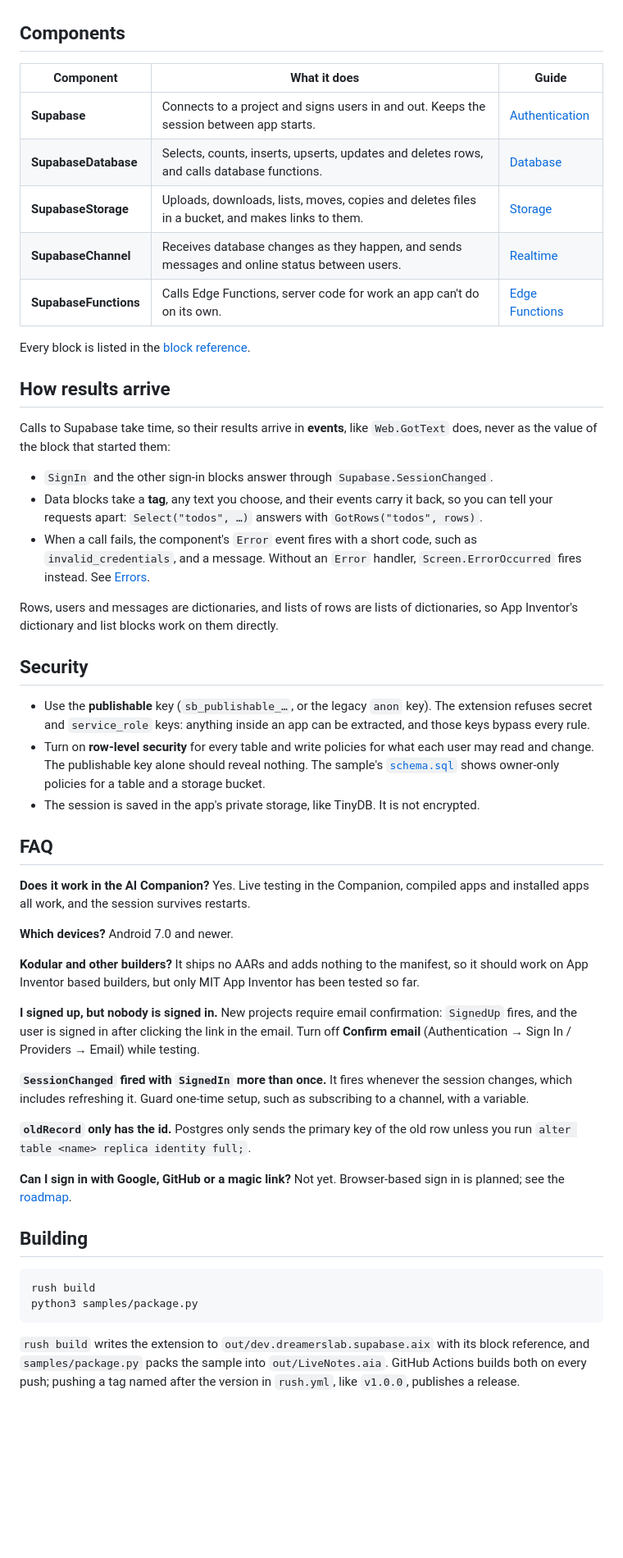
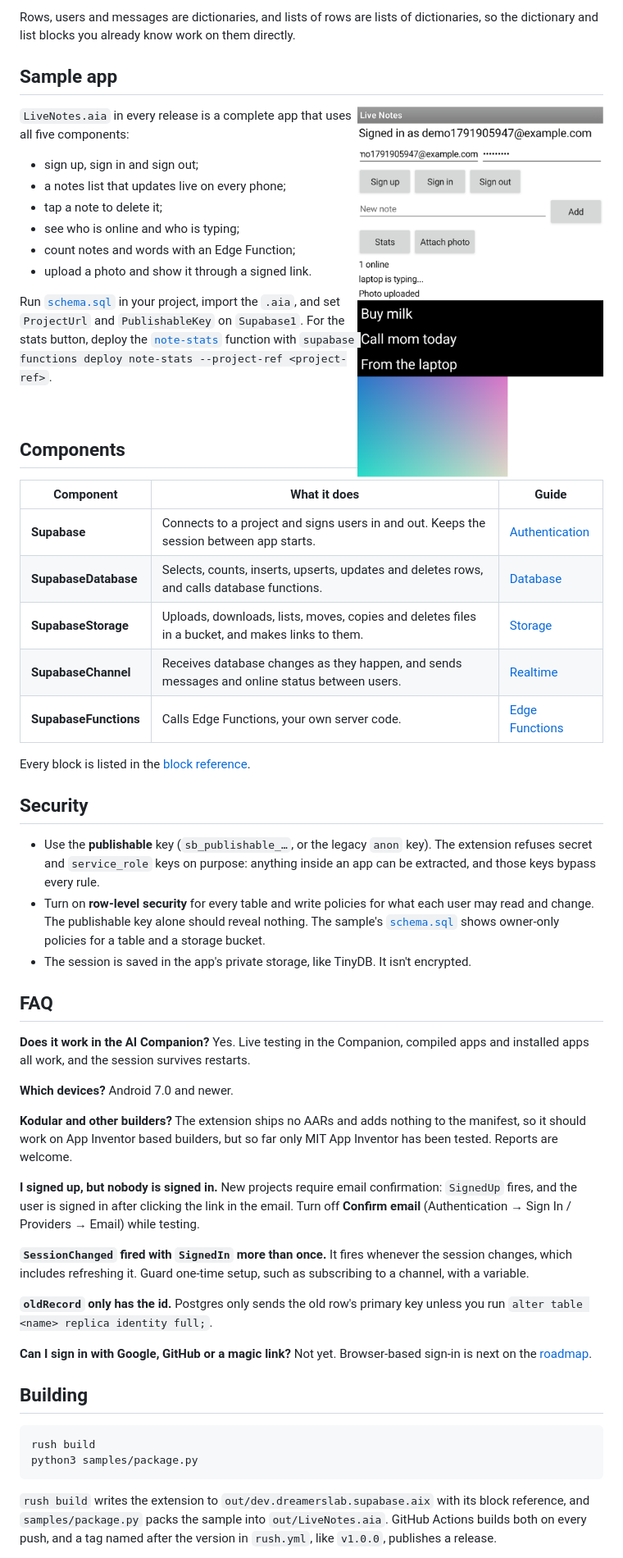
Before and after one commit to zainulhassan815/supabase-appinventor, a Markdown page: README.md, the part around one of its changes. Shown at 82% size. Rendered like a GitHub page; blank space fills up the shorter version.

```diff
--- a/README.md
+++ b/README.md
@@ -28,3 +68,25 @@ and `LiveNotes.aia` in the release is a complete app to open and learn from.
+Rows, users and messages are dictionaries, and lists of rows are lists of dictionaries,
+so the dictionary and list blocks you already know work on them directly.
+
+## Sample app
+
+<img src="docs/images/live-notes.png" alt="The Live Notes sample app" width="300" align="right">
+
+`LiveNotes.aia` in every release is a complete app that uses all five components:
+
+- sign up, sign in and sign out;
+- a notes list that updates live on every phone;
+- tap a note to delete it;
+- see who is online and who is typing;
+- count notes and words with an Edge Function;
+- upload a photo and show it through a signed link.
+
+Run [`schema.sql`](samples/live-notes/schema.sql) in your project, import the `.aia`,
+and set `ProjectUrl` and `PublishableKey` on `Supabase1`. For the stats button, deploy
+the [`note-stats`](supabase/functions/note-stats/index.ts) function with
+`supabase functions deploy note-stats --project-ref <project-ref>`.
+
+<br clear="right">
 
 ## Components
 
@@ -34,63 +96,45 @@ and `LiveNotes.aia` in the release is a complete app to open and learn from.
 | **SupabaseDatabase** | Selects, counts, inserts, upserts, updates and deletes rows, and calls database functions. | [Database](docs/database.md) |
 | **SupabaseStorage** | Uploads, downloads, lists, moves, copies and deletes files in a bucket, and makes links to them. | [Storage](docs/storage.md) |
 | **SupabaseChannel** | Receives database changes as they happen, and sends messages and online status between users. | [Realtime](docs/realtime.md) |
-| **SupabaseFunctions** | Calls Edge Functions, server code for work an app can't do on its own. | [Edge Functions](docs/functions.md) |
+| **SupabaseFunctions** | Calls Edge Functions, your own server code. | [Edge Functions](docs/functions.md) |
 
 Every block is listed in the [block reference](docs/reference.md).
-
-## How results arrive
-
-Calls to Supabase take time, so their results arrive in **events**, like `Web.GotText`
-does, never as the value of the block that started them:
-
-- `SignIn` and the other sign-in blocks answer through `Supabase.SessionChanged`.
-- Data blocks take a **tag**, any text you choose, and their events carry it back,
-  so you can tell your requests apart: `Select("todos", …)` answers with
-  `GotRows("todos", rows)`.
-- When a call fails, the component's `Error` event fires with a short code, such as
-  `invalid_credentials`, and a message. Without an `Error` handler,
-  `Screen.ErrorOccurred` fires instead. See [Errors](docs/errors.md).
-
-Rows, users and messages are dictionaries, and lists of rows are lists of
-dictionaries, so App Inventor's dictionary and list blocks work on them directly.
 
 ## Security
 
 - Use the **publishable** key (`sb_publishable_…`, or the legacy `anon` key). The
-  extension refuses secret and `service_role` keys: anything inside an app can be
-  extracted, and those keys bypass every rule.
-- Turn on **row-level security** for every table and write policies for what each
-  user may read and change. The publishable key alone should reveal nothing. The
-  sample's [`schema.sql`](samples/live-notes/schema.sql) shows owner-only policies
-  for a table and a storage bucket.
-- The session is saved in the app's private storage, like TinyDB. It is not
-  encrypted.
+  extension refuses secret and `service_role` keys on purpose: anything inside an app
+  can be extracted, and those keys bypass every rule.
+- Turn on **row-level security** for every table and write policies for what each user
+  may read and change. The publishable key alone should reveal nothing. The sample's
+  [`schema.sql`](samples/live-notes/schema.sql) shows owner-only policies for a table
+  and a storage bucket.
+- The session is saved in the app's private storage, like TinyDB. It isn't encrypted.
 
 ## FAQ
 
-**Does it work in the AI Companion?** Yes. Live testing in the Companion, compiled
-apps and installed apps all work, and the session survives restarts.
+**Does it work in the AI Companion?** Yes. Live testing in the Companion, compiled apps
+and installed apps all work, and the session survives restarts.
 
 **Which devices?** Android 7.0 and newer.
 
-**Kodular and other builders?** It ships no AARs and adds nothing to the manifest,
-so it should work on App Inventor based builders, but only MIT App Inventor has been
-tested so far.
+**Kodular and other builders?** The extension ships no AARs and adds nothing to the
+manifest, so it should work on App Inventor based builders, but so far only MIT App
+Inventor has been tested. Reports are welcome.
 
-**I signed up, but nobody is signed in.** New projects require email
-confirmation: `SignedUp` fires, and the user is signed in after clicking the link
-in the email. Turn off **Confirm email** (Authentication → Sign In / Providers →
-Email) while testing.
+**I signed up, but nobody is signed in.** New projects require email confirmation:
+`SignedUp` fires, and the user is signed in after clicking the link in the email. Turn
+off **Confirm email** (Authentication → Sign In / Providers → Email) while testing.
 
-**`SessionChanged` fired with `SignedIn` more than once.** It fires whenever the
-session changes, which includes refreshing it. Guard one-time setup, such as
-subscribing to a channel, with a variable.
+**`SessionChanged` fired with `SignedIn` more than once.** It fires whenever the session
+changes, which includes refreshing it. Guard one-time setup, such as subscribing to a
+channel, with a variable.
 
-**`oldRecord` only has the id.** Postgres only sends the primary key of the old row
-unless you run `alter table <name> replica identity full;`.
+**`oldRecord` only has the id.** Postgres only sends the old row's primary key unless
+you run `alter table <name> replica identity full;`.
 
-**Can I sign in with Google, GitHub or a magic link?** Not yet. Browser-based sign
-in is planned; see the [roadmap](ROADMAP.md).
+**Can I sign in with Google, GitHub or a magic link?** Not yet. Browser-based sign-in is
+next on the [roadmap](ROADMAP.md).
 
 ## Building
 
@@ -101,6 +145,6 @@ python3 samples/package.py
 
 `rush build` writes the extension to `out/dev.dreamerslab.supabase.aix` with its block
 reference, and `samples/package.py` packs the sample into `out/LiveNotes.aia`. GitHub
-Actions builds both on every push; pushing a tag named after the version in
-`rush.yml`, like `v1.0.0`, publishes a release.
+Actions builds both on every push, and a tag named after the version in `rush.yml`, like
+`v1.0.0`, publishes a release.
 
```
Also changed, not shown: other parts of README.md (+68 -23 lines), docs/images/banner.png (added).
